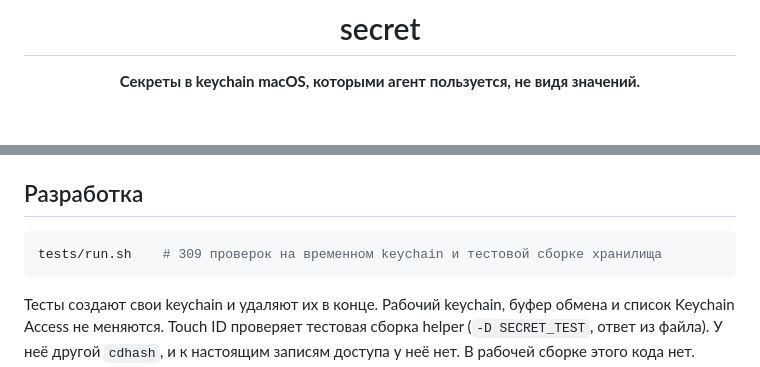
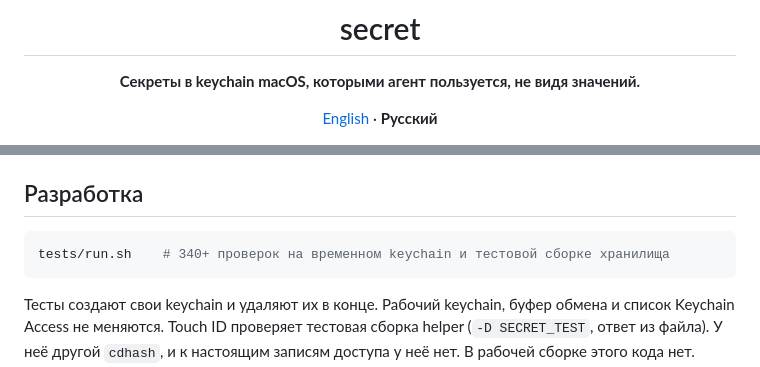
Before and after one commit to andrewkomkov/secret-cli, a Markdown page: README.ru.md, 2 parts joined by grey strips. GitHub-like rendering; blank space fills up the shorter version.

Commit message:
docs: english readme, russian moved to readme.ru.md

````diff
--- a/README.ru.md
+++ b/README.ru.md
@@ -4,6 +4,8 @@
 
 **Секреты в keychain macOS, которыми агент пользуется, не видя значений.**
 
+[English](README.md) · **Русский**
+
 ![macOS](https://img.shields.io/badge/macOS-only-000000?logo=apple&logoColor=white)
 ![bash 3.2](https://img.shields.io/badge/bash-3.2-4EAA25?logo=gnubash&logoColor=white)
 ![deps](https://img.shields.io/badge/dependencies-none-blue)
@@ -391,7 +393,7 @@ provisioning profile из Xcode на 7 дней. В версии 018 его за
 ## Разработка
 
 ```sh
-tests/run.sh    # 309 проверок на временном keychain и тестовой сборке хранилища
+tests/run.sh    # 340+ проверок на временном keychain и тестовой сборке хранилища
 ```
 
 Тесты создают свои keychain и удаляют их в конце. Рабочий keychain, буфер обмена и список
````
Also changed, not shown: other parts of README.ru.md (+1 -1 lines), README.md (added, +410 -0 lines).
